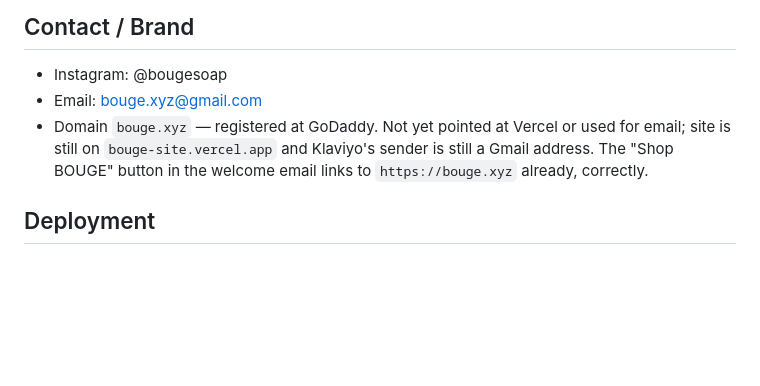
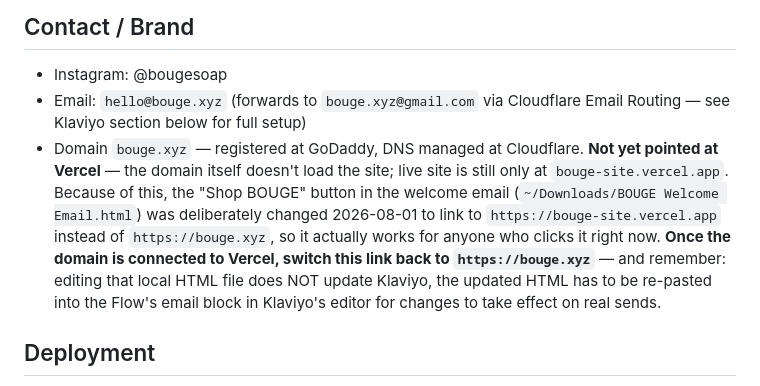
Before and after one commit to bouge-soap/bouge-site, a Markdown page: CLAUDE.md, the part around the change. GitHub-like rendering; blank space fills up the shorter version.

Commit message:
Update contact/domain notes: email routing live, Vercel link temp fix
Co-Authored-By: Claude Sonnet 5 <noreply@anthropic.com>

```diff
--- a/CLAUDE.md
+++ b/CLAUDE.md
@@ -15,11 +15,19 @@ Small-batch natural soap brand. Founder: Jill. Based in Kelowna, BC, Canada.
 
 ## Contact / Brand
 - Instagram: @bougesoap
-- Email: bouge.xyz@gmail.com
-- Domain `bouge.xyz` — registered at GoDaddy. Not yet pointed at Vercel or
-  used for email; site is still on `bouge-site.vercel.app` and Klaviyo's
-  sender is still a Gmail address. The "Shop BOUGE" button in the welcome
-  email links to `https://bouge.xyz` already, correctly.
+- Email: `hello@bouge.xyz` (forwards to `bouge.xyz@gmail.com` via Cloudflare
+  Email Routing — see Klaviyo section below for full setup)
+- Domain `bouge.xyz` — registered at GoDaddy, DNS managed at Cloudflare.
+  **Not yet pointed at Vercel** — the domain itself doesn't load the site;
+  live site is still only at `bouge-site.vercel.app`. Because of this, the
+  "Shop BOUGE" button in the welcome email (`~/Downloads/BOUGE Welcome
+  Email.html`) was deliberately changed 2026-08-01 to link to
+  `https://bouge-site.vercel.app` instead of `https://bouge.xyz`, so it
+  actually works for anyone who clicks it right now. **Once the domain is
+  connected to Vercel, switch this link back to `https://bouge.xyz`** — and
+  remember: editing that local HTML file does NOT update Klaviyo, the
+  updated HTML has to be re-pasted into the Flow's email block in Klaviyo's
+  editor for changes to take effect on real sends.
 
 ## Deployment
 - Site: static HTML/CSS/JS, no framework, no build step (see README in
```
